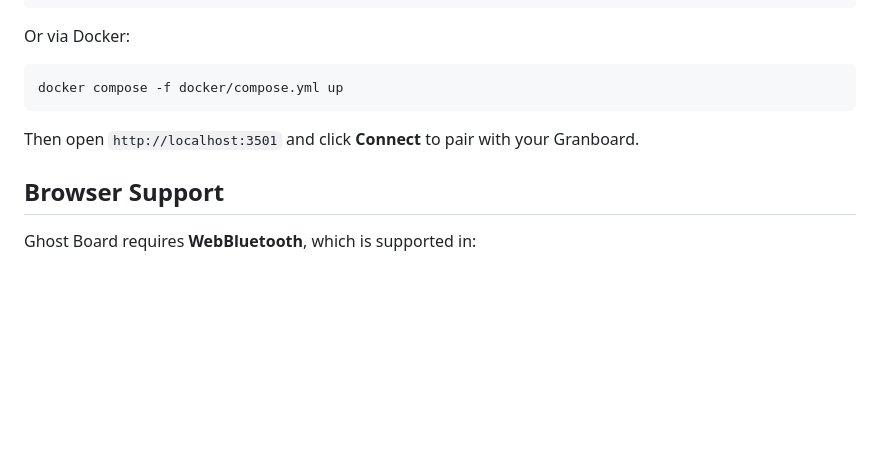
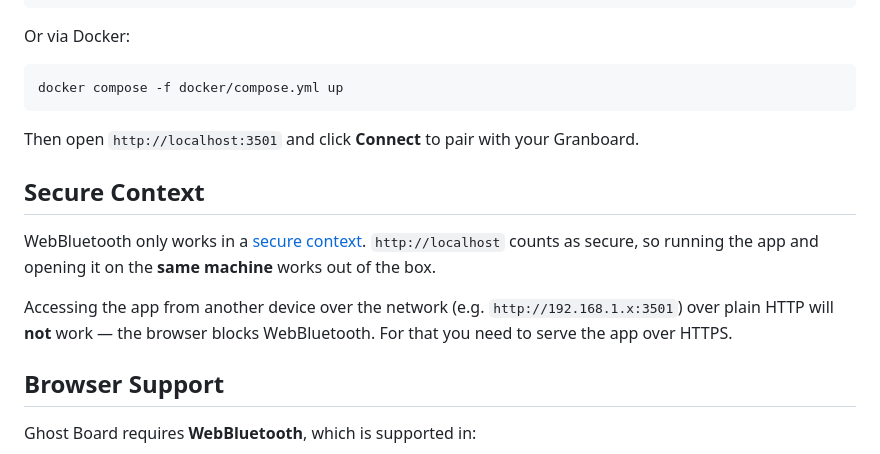
Before and after one commit to magma1447/ghost-board, a Markdown page: README.md, the part around the change. Drawn GitHub-style; blank space fills up the shorter version.

Commit message:
Document secure context requirement in README
WebBluetooth needs HTTPS or localhost. Note that LAN/mobile access
over plain HTTP is blocked by the browser.

Co-Authored-By: Claude Opus 4.6 <noreply@anthropic.com>

```diff
--- a/README.md
+++ b/README.md
@@ -76,6 +76,12 @@ docker compose -f docker/compose.yml up
 
 Then open `http://localhost:3501` and click **Connect** to pair with your Granboard.
 
+## Secure Context
+
+WebBluetooth only works in a [secure context](https://developer.mozilla.org/en-US/docs/Web/Security/Secure_Contexts). `http://localhost` counts as secure, so running the app and opening it on the **same machine** works out of the box.
+
+Accessing the app from another device over the network (e.g. `http://192.168.1.x:3501`) over plain HTTP will **not** work — the browser blocks WebBluetooth. For that you need to serve the app over HTTPS.
+
 ## Browser Support
 
 Ghost Board requires **WebBluetooth**, which is supported in:
```
